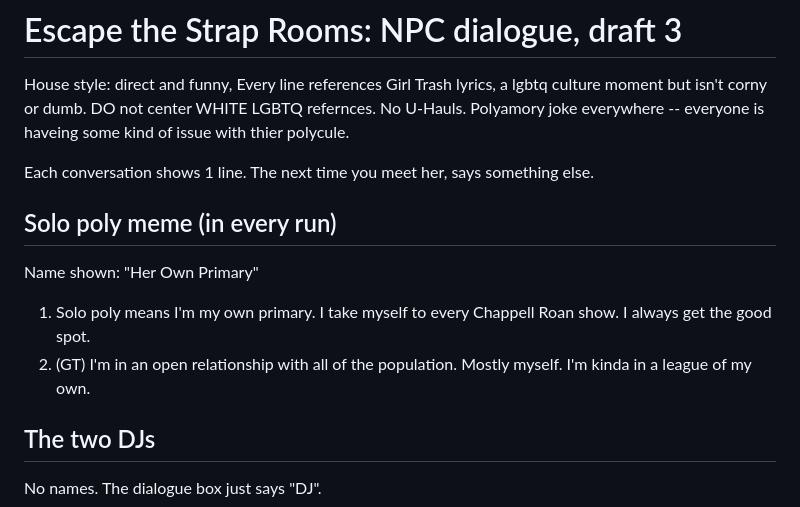
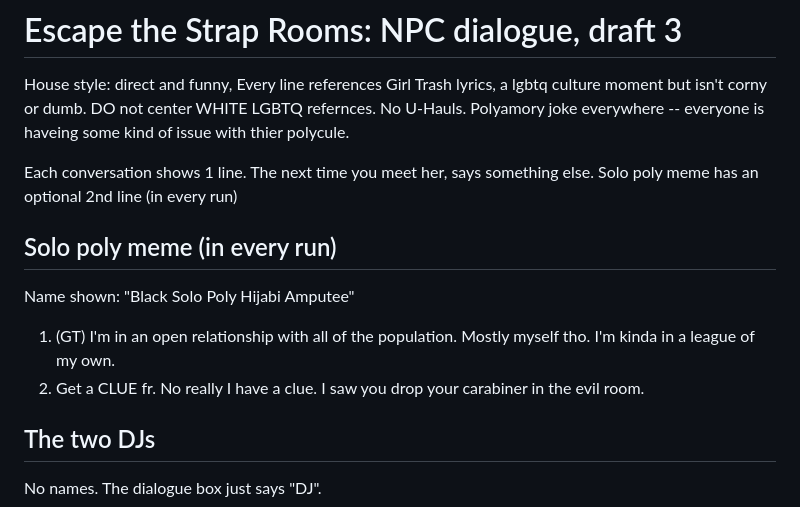
Before and after one commit to dallas4beep/escape-the-strap-rooms, a Markdown page: dialogue.md, the part around the change. GitHub-like rendering.

```diff
--- a/dialogue.md
+++ b/dialogue.md
@@ -4,17 +4,18 @@ House style: direct and funny,
 Every line references Girl Trash lyrics, a lgbtq culture moment but isn't corny or dumb. DO not center WHITE LGBTQ refernces.
 No U-Hauls. Polyamory joke everywhere -- everyone is haveing some kind of issue with thier polycule.
 
-Each conversation shows 1 line. The next time you meet her, says something else.
+Each conversation shows 1 line. The next time you meet her, says something else.  Solo poly meme has an optional 2nd line (in every run)
+
 
 
 
 
 ## Solo poly meme (in every run)
 
-Name shown: "Her Own Primary"
+Name shown: "Black Solo Poly Hijabi Amputee"
 
-1. Solo poly means I'm my own primary. I take myself to every Chappell Roan show. I always get the good spot.
-2. (GT) I'm in an open relationship with all of the population. Mostly myself. I'm kinda in a league of my own.
+1. (GT) I'm in an open relationship with all of the population. Mostly myself tho. I'm kinda in a league of my own.
+2. Get a CLUE fr. No really I have a clue. I saw you drop your carabiner in the evil room.
 
 ## The two DJs
 
```
